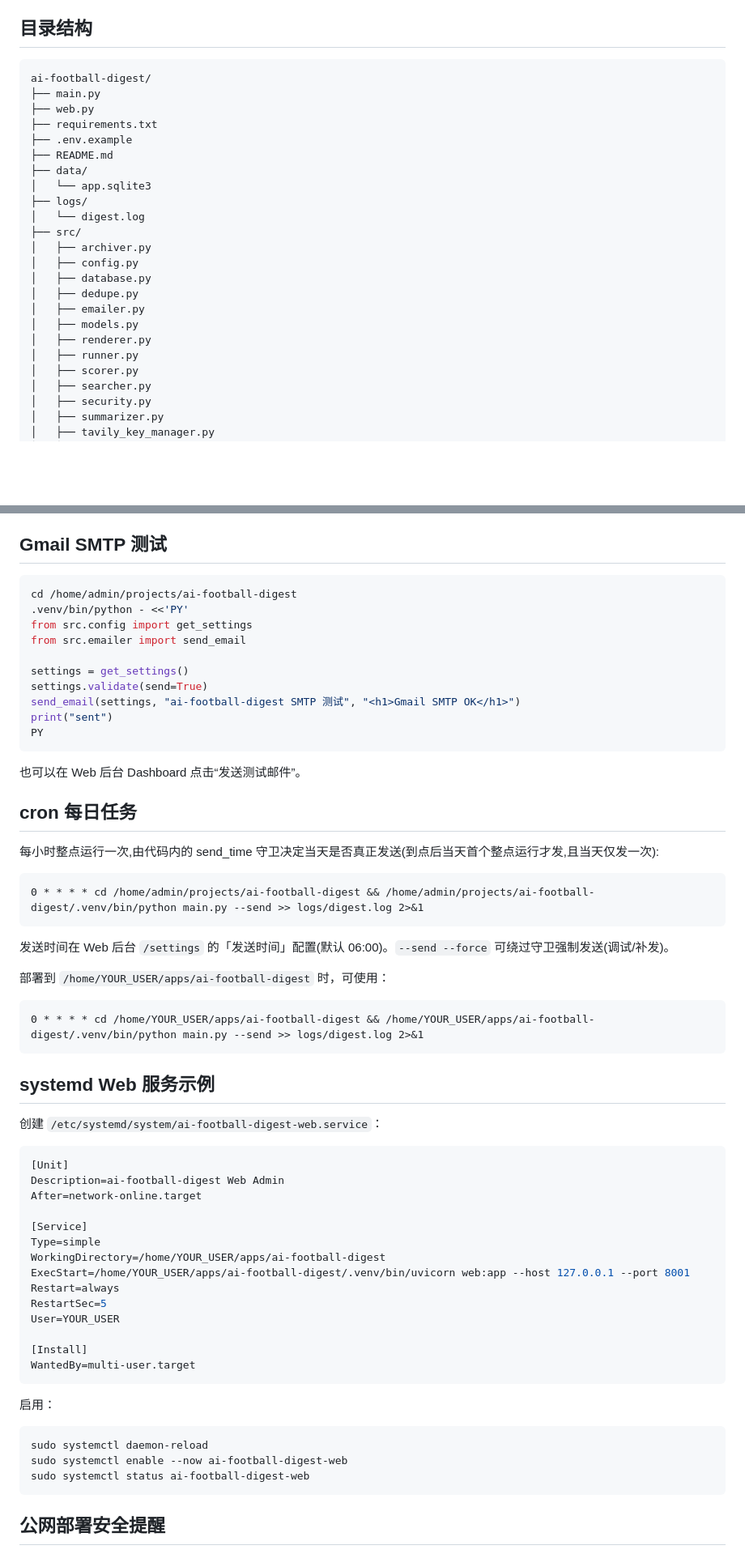
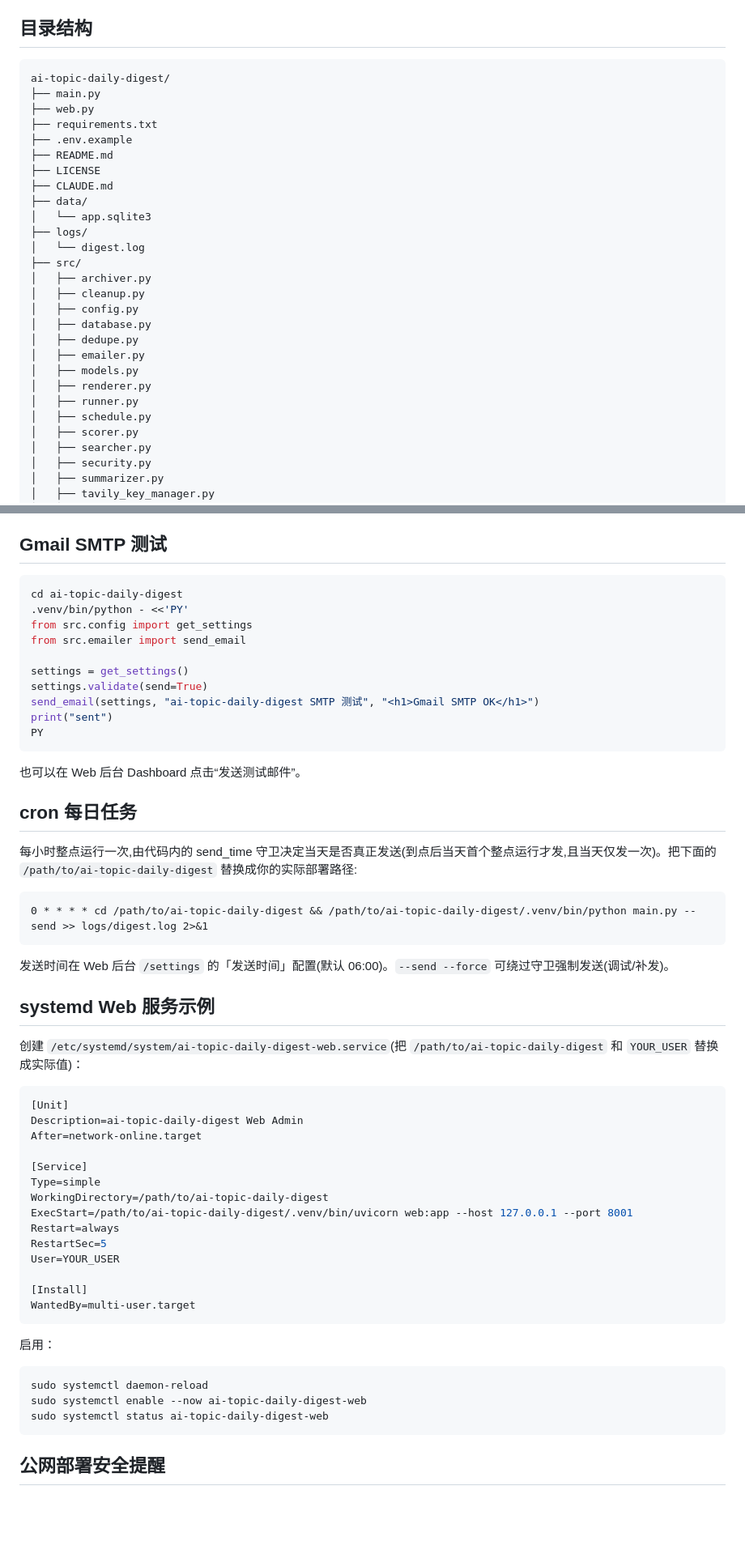
Before and after one commit to Biolaya/ai-topic-daily-digest, a Markdown page: README.md, 2 parts joined by grey strips. Shown at 81% size. Drawn GitHub-style; blank space fills up the shorter version.

````diff
--- a/README.md
+++ b/README.md
@@ -18,18 +20,21 @@
 ## 目录结构
 
 ```text
-ai-football-digest/
+ai-topic-daily-digest/
 ├── main.py
 ├── web.py
 ├── requirements.txt
 ├── .env.example
 ├── README.md
+├── LICENSE
+├── CLAUDE.md
 ├── data/
 │   └── app.sqlite3
 ├── logs/
 │   └── digest.log
 ├── src/
 │   ├── archiver.py
+│   ├── cleanup.py
 │   ├── config.py
 │   ├── database.py
 │   ├── dedupe.py
@@ -37,6 +42,7 @@ ai-football-digest/
 │   ├── models.py
 │   ├── renderer.py
 │   ├── runner.py
+│   ├── schedule.py
 │   ├── scorer.py
 │   ├── searcher.py
 │   ├── security.py
@@ -351,14 +362,14 @@ ADMIN_PASSWORD=你的后台密码
 ## Gmail SMTP 测试
 
 ```bash
-cd /home/admin/projects/ai-football-digest
+cd ai-topic-daily-digest
 .venv/bin/python - <<'PY'
 from src.config import get_settings
 from src.emailer import send_email
 
 settings = get_settings()
 settings.validate(send=True)
-send_email(settings, "ai-football-digest SMTP 测试", "<h1>Gmail SMTP OK</h1>")
+send_email(settings, "ai-topic-daily-digest SMTP 测试", "<h1>Gmail SMTP OK</h1>")
 print("sent")
 PY
 ```
@@ -367,33 +378,27 @@ PY
 
 ## cron 每日任务
 
-每小时整点运行一次,由代码内的 send_time 守卫决定当天是否真正发送(到点后当天首个整点运行才发,且当天仅发一次):
+每小时整点运行一次,由代码内的 send_time 守卫决定当天是否真正发送(到点后当天首个整点运行才发,且当天仅发一次)。把下面的 `/path/to/ai-topic-daily-digest` 替换成你的实际部署路径:
 
 ```cron
-0 * * * * cd /home/admin/projects/ai-football-digest && /home/admin/projects/ai-football-digest/.venv/bin/python main.py --send >> logs/digest.log 2>&1
+0 * * * * cd /path/to/ai-topic-daily-digest && /path/to/ai-topic-daily-digest/.venv/bin/python main.py --send >> logs/digest.log 2>&1
 ```
 
 发送时间在 Web 后台 `/settings` 的「发送时间」配置(默认 06:00)。`--send --force` 可绕过守卫强制发送(调试/补发)。
 
-部署到 `/home/YOUR_USER/apps/ai-football-digest` 时，可使用：
-
-```cron
-0 * * * * cd /home/YOUR_USER/apps/ai-football-digest && /home/YOUR_USER/apps/ai-football-digest/.venv/bin/python main.py --send >> logs/digest.log 2>&1
-```
-
 ## systemd Web 服务示例
 
-创建 `/etc/systemd/system/ai-football-digest-web.service`：
+创建 `/etc/systemd/system/ai-topic-daily-digest-web.service`(把 `/path/to/ai-topic-daily-digest` 和 `YOUR_USER` 替换成实际值)：
 
 ```ini
 [Unit]
-Description=ai-football-digest Web Admin
+Description=ai-topic-daily-digest Web Admin
 After=network-online.target
 
 [Service]
 Type=simple
-WorkingDirectory=/home/YOUR_USER/apps/ai-football-digest
-ExecStart=/home/YOUR_USER/apps/ai-football-digest/.venv/bin/uvicorn web:app --host 127.0.0.1 --port 8001
+WorkingDirectory=/path/to/ai-topic-daily-digest
+ExecStart=/path/to/ai-topic-daily-digest/.venv/bin/uvicorn web:app --host 127.0.0.1 --port 8001
 Restart=always
 RestartSec=5
 User=YOUR_USER
@@ -406,8 +411,8 @@ WantedBy=multi-user.target
 
 ```bash
 sudo systemctl daemon-reload
-sudo systemctl enable --now ai-football-digest-web
-sudo systemctl status ai-football-digest-web
+sudo systemctl enable --now ai-topic-daily-digest-web
+sudo systemctl status ai-topic-daily-digest-web
 ```
 
 ## 公网部署安全提醒
````
Also changed, not shown: other parts of README.md (+17 -6 lines).
